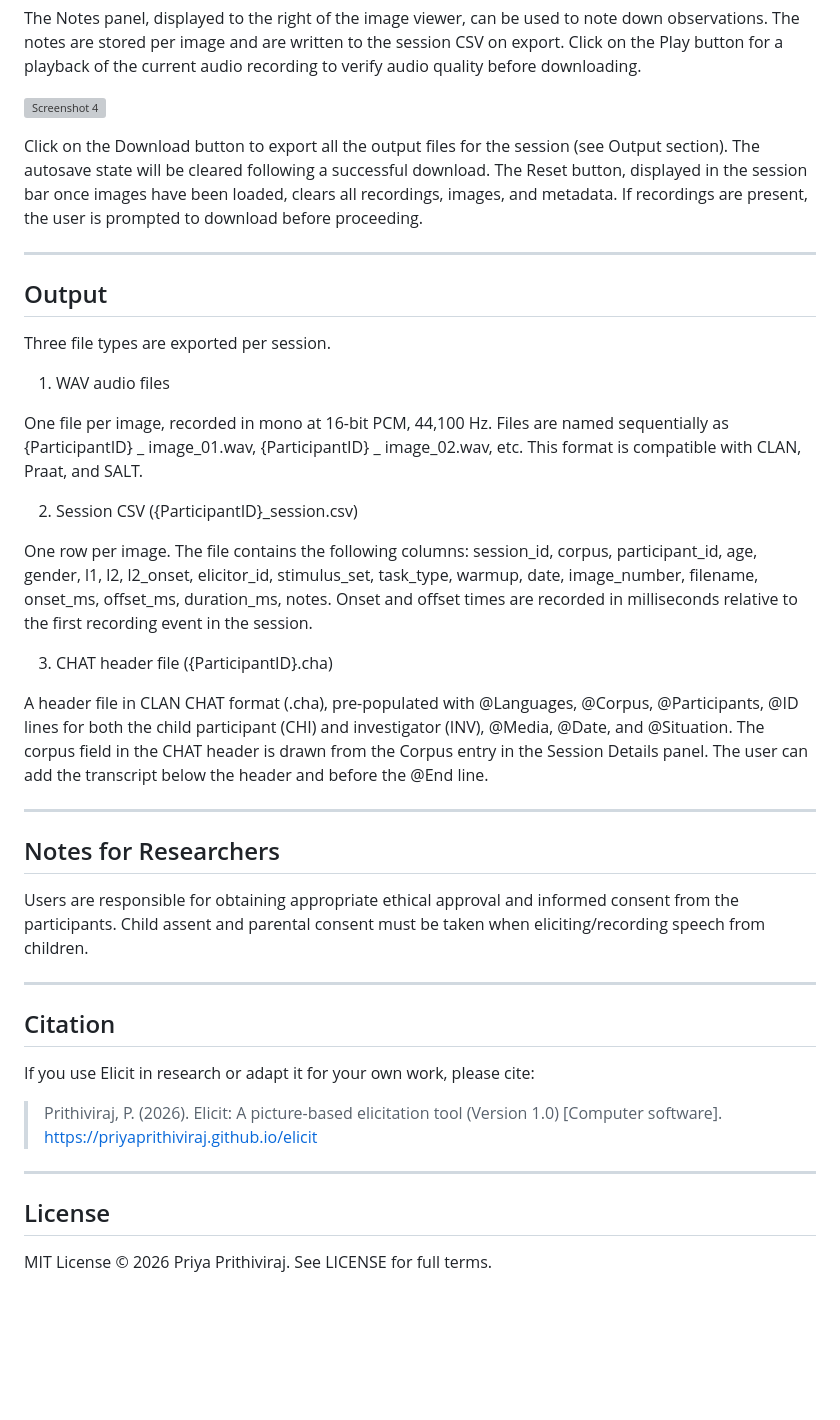
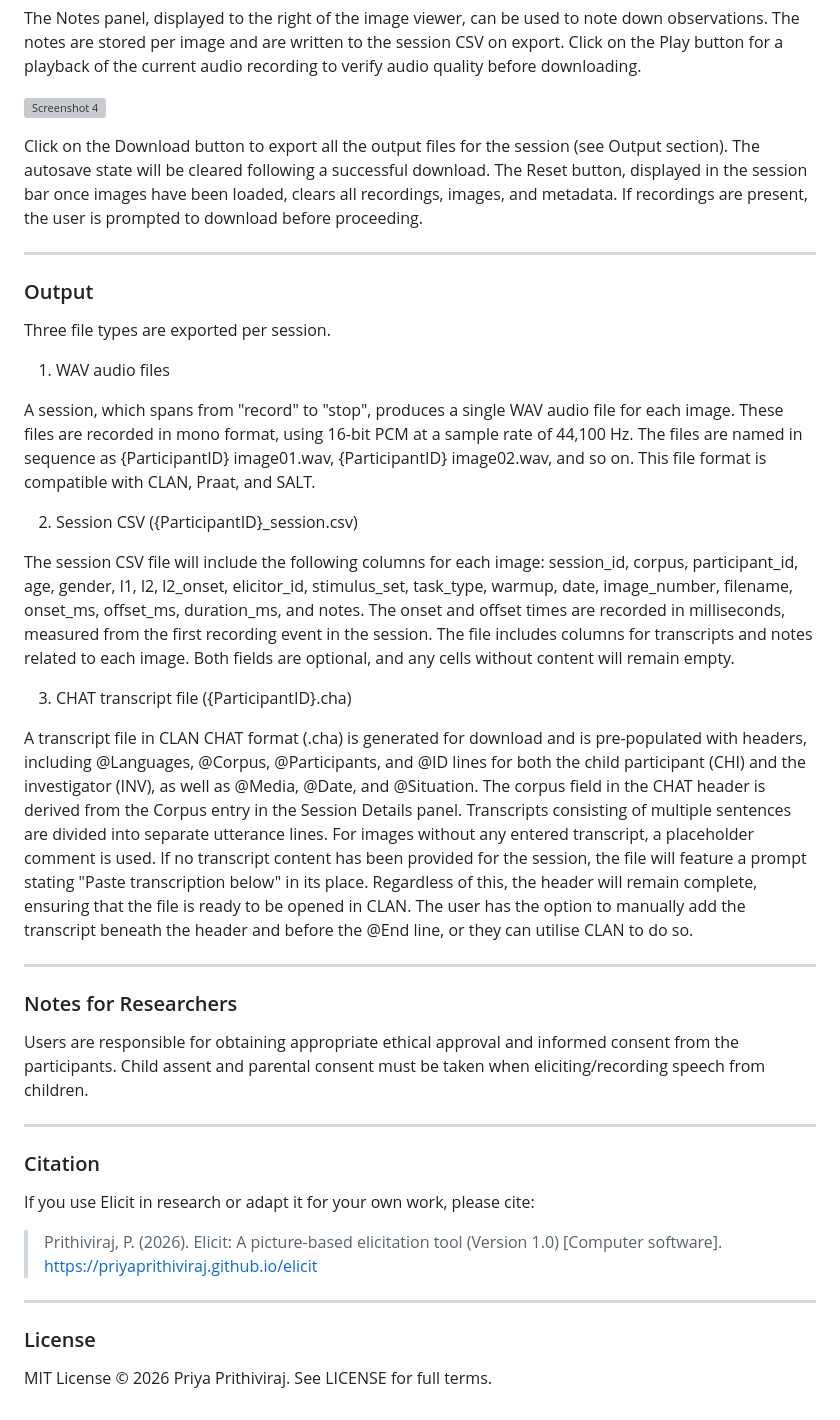
Before and after one commit to priyaprithiviraj/elicit, a Markdown page: README.md, the part around one of its changes. GitHub-like rendering; blank space fills up the shorter version; grey boxes are pictures that could not be loaded.

```diff
--- a/README.md
+++ b/README.md
@@ -33,31 +33,31 @@ Click on the Download button to export all the output files for the session (see
 
 ---
 
-## Output
+### Output
 
 Three file types are exported per session.
 
 1. WAV audio files
 
-One file per image, recorded in mono at 16-bit PCM, 44,100 Hz. Files are named sequentially as {ParticipantID} _ image_01.wav, {ParticipantID} _ image_02.wav, etc. This format is compatible with CLAN, Praat, and SALT.
+A session, which spans from "record" to "stop", produces a single WAV audio file for each image. These files are recorded in mono format, using 16-bit PCM at a sample rate of 44,100 Hz. The files are named in sequence as {ParticipantID} image01.wav, {ParticipantID} image02.wav, and so on. This file format is compatible with CLAN, Praat, and SALT.
 
 2. Session CSV ({ParticipantID}_session.csv)
 
-One row per image. The file contains the following columns: session_id, corpus, participant_id, age, gender, l1, l2, l2_onset, elicitor_id, stimulus_set, task_type, warmup, date, image_number, filename, onset_ms, offset_ms, duration_ms, notes. Onset and offset times are recorded in milliseconds relative to the first recording event in the session.
+The session CSV file will include the following columns for each image: session_id, corpus, participant_id, age, gender, l1, l2, l2_onset, elicitor_id, stimulus_set, task_type, warmup, date, image_number, filename, onset_ms, offset_ms, duration_ms, and notes. The onset and offset times are recorded in milliseconds, measured from the first recording event in the session. The file includes columns for transcripts and notes related to each image. Both fields are optional, and any cells without content will remain empty.
 
-3. CHAT header file ({ParticipantID}.cha)
+3. CHAT transcript file ({ParticipantID}.cha)
 
-A header file in CLAN CHAT format (.cha), pre-populated with @Languages, @Corpus, @Participants, @ID lines for both the child participant (CHI) and investigator (INV), @Media, @Date, and @Situation. The corpus field in the CHAT header is drawn from the Corpus entry in the Session Details panel. The user can add the transcript below the header and before the @End line.
+A transcript file in CLAN CHAT format (.cha) is generated for download and is pre-populated with headers, including @Languages, @Corpus, @Participants, and @ID lines for both the child participant (CHI) and the investigator (INV), as well as @Media, @Date, and @Situation. The corpus field in the CHAT header is derived from the Corpus entry in the Session Details panel. Transcripts consisting of multiple sentences are divided into separate utterance lines. For images without any entered transcript, a placeholder comment is used. If no transcript content has been provided for the session, the file will feature a prompt stating "Paste transcription below" in its place. Regardless of this, the header will remain complete, ensuring that the file is ready to be opened in CLAN. The user has the option to manually add the transcript beneath the header and before the @End line, or they can utilise CLAN to do so.
 
 ---
 
-## Notes for Researchers
+### Notes for Researchers
 
 Users are responsible for obtaining appropriate ethical approval and informed consent from the participants. Child assent and parental consent must be taken when eliciting/recording speech from children.
 
 ---
 
-## Citation
+### Citation
 
 If you use Elicit in research or adapt it for your own work, please cite:
 
@@ -65,6 +65,6 @@ If you use Elicit in research or adapt it for your own work, please cite:
 
 ---
 
-## License
+### License
 
 MIT License © 2026 Priya Prithiviraj. See LICENSE for full terms.
```
Also changed, not shown: other parts of README.md (+3 -3 lines).
